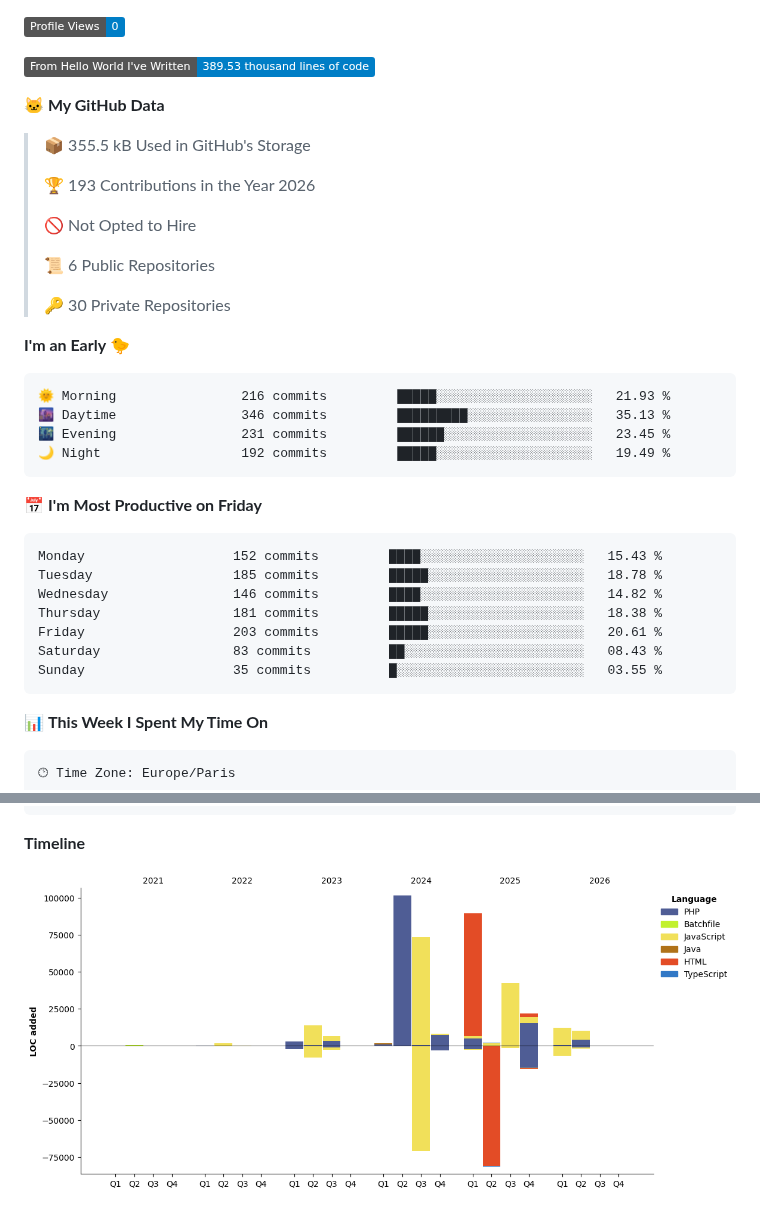
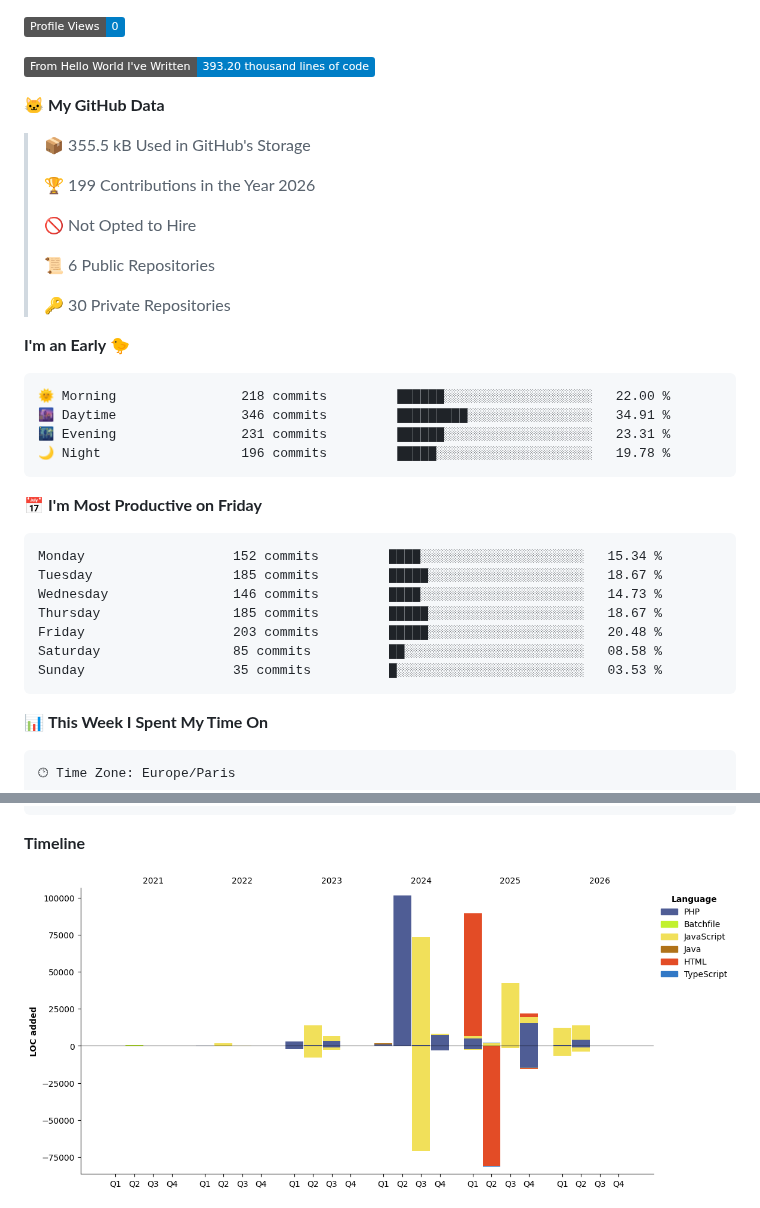
Before and after one commit to 4samsamAC/4samsamAC, a Markdown page: README.md, 2 parts joined by grey strips. GitHub-like rendering; pictures changed too: assets/bar_graph.png; badges without logos.

Commit message:
Updated with Dev Metrics

````diff
--- a/README.md
+++ b/README.md
@@ -7,13 +7,13 @@ I try hard the learning Zig, :O And when I don't code, I try hard osu! Or I slee
 
 ![Profile Views](http://img.shields.io/badge/Profile%20Views-0-blue?style=flat)
 
-![Lines of code](https://img.shields.io/badge/From%20Hello%20World%20I%27ve%20Written-389.53%20thousand%20lines%20of%20code-blue?style=flat)
+![Lines of code](https://img.shields.io/badge/From%20Hello%20World%20I%27ve%20Written-393.20%20thousand%20lines%20of%20code-blue?style=flat)
 
 **🐱 My GitHub Data**
 
 > 📦 355.5 kB Used in GitHub's Storage
  >
-> 🏆 193 Contributions in the Year 2026
+> 🏆 199 Contributions in the Year 2026
  >
 > 🚫 Not Opted to Hire
  >
@@ -24,21 +24,21 @@ I try hard the learning Zig, :O And when I don't code, I try hard osu! Or I slee
 **I'm an Early 🐤**
 
 ```text
-🌞 Morning                216 commits         █████░░░░░░░░░░░░░░░░░░░░   21.93 %
-🌆 Daytime                346 commits         █████████░░░░░░░░░░░░░░░░   35.13 %
-🌃 Evening                231 commits         ██████░░░░░░░░░░░░░░░░░░░   23.45 %
-🌙 Night                  192 commits         █████░░░░░░░░░░░░░░░░░░░░   19.49 %
+🌞 Morning                218 commits         ██████░░░░░░░░░░░░░░░░░░░   22.00 %
+🌆 Daytime                346 commits         █████████░░░░░░░░░░░░░░░░   34.91 %
+🌃 Evening                231 commits         ██████░░░░░░░░░░░░░░░░░░░   23.31 %
+🌙 Night                  196 commits         █████░░░░░░░░░░░░░░░░░░░░   19.78 %
 ```
 📅 **I'm Most Productive on Friday**
 
 ```text
-Monday                   152 commits         ████░░░░░░░░░░░░░░░░░░░░░   15.43 %
-Tuesday                  185 commits         █████░░░░░░░░░░░░░░░░░░░░   18.78 %
-Wednesday                146 commits         ████░░░░░░░░░░░░░░░░░░░░░   14.82 %
-Thursday                 181 commits         █████░░░░░░░░░░░░░░░░░░░░   18.38 %
-Friday                   203 commits         █████░░░░░░░░░░░░░░░░░░░░   20.61 %
-Saturday                 83 commits          ██░░░░░░░░░░░░░░░░░░░░░░░   08.43 %
-Sunday                   35 commits          █░░░░░░░░░░░░░░░░░░░░░░░░   03.55 %
+Monday                   152 commits         ████░░░░░░░░░░░░░░░░░░░░░   15.34 %
+Tuesday                  185 commits         █████░░░░░░░░░░░░░░░░░░░░   18.67 %
+Wednesday                146 commits         ████░░░░░░░░░░░░░░░░░░░░░   14.73 %
+Thursday                 185 commits         █████░░░░░░░░░░░░░░░░░░░░   18.67 %
+Friday                   203 commits         █████░░░░░░░░░░░░░░░░░░░░   20.48 %
+Saturday                 85 commits          ██░░░░░░░░░░░░░░░░░░░░░░░   08.58 %
+Sunday                   35 commits          █░░░░░░░░░░░░░░░░░░░░░░░░   03.53 %
 ```
 
 
````
Also changed, not shown: other parts of README.md (+2 -2 lines).
